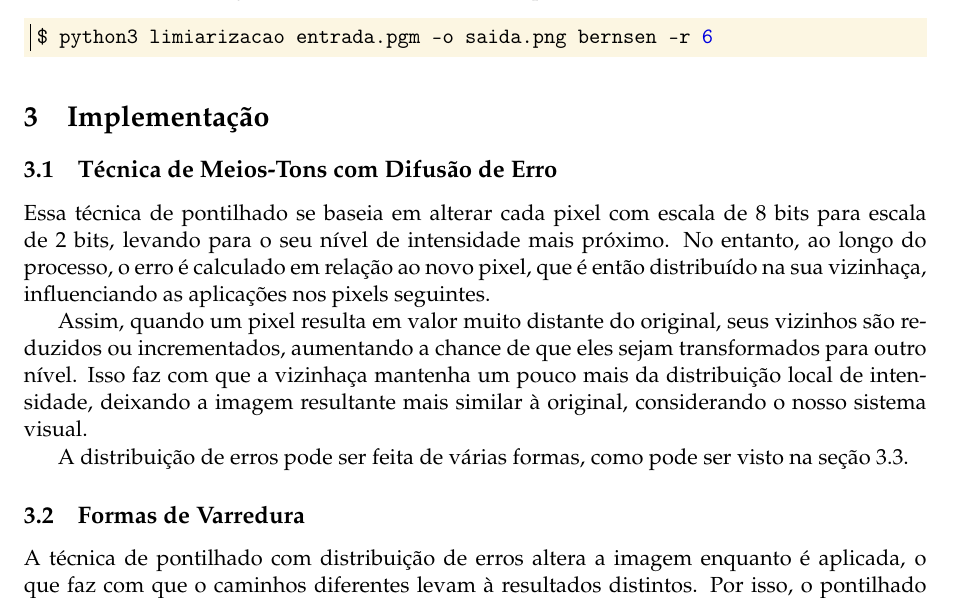
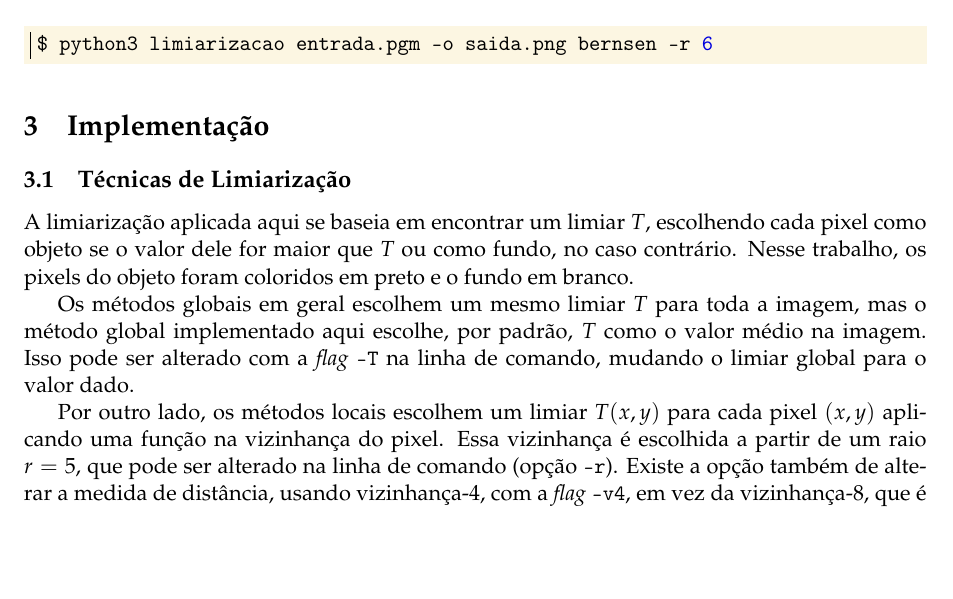
Before and after one commit to marmitar/MC920-Trabalho-3, a LaTeX problem sheet (relatorio/main.tex, which reads relatorio/textos/impl.tex): part of page 2 of 2, cut so that both start at the same text, the shorter picture padded with empty space. Compiled offline with pdfLaTeX.

Commit message:
Limiarização

```diff
--- a/relatorio/textos/impl.tex
+++ b/relatorio/textos/impl.tex
@@ -1,13 +1,12 @@
 \section{Implementação} \label{sec:impl}
 
-\subsection{Técnica de Meios-Tons com Difusão de Erro}
+\subsection{Técnicas de Limiarização}
 
-    Essa técnica de pontilhado se baseia em alterar cada pixel com escala de 8 bits para escala de 2 bits, levando para o seu nível de intensidade mais próximo. No entanto, ao longo do processo, o erro é calculado em relação ao novo pixel, que é então distribuído na sua vizinhaça, influenciando as aplicações nos pixels seguintes.
+    A limiarização aplicada aqui se baseia em encontrar um limiar $T$, escolhendo cada pixel como objeto se o valor dele for maior que $T$ ou como fundo, no caso contrário. Nesse trabalho, os pixels do objeto foram coloridos em preto e o fundo em branco.
 
-    Assim, quando um pixel resulta em valor muito distante do original, seus vizinhos são reduzidos ou incrementados, aumentando a chance de que eles sejam transformados para outro nível. Isso faz com que a vizinhaça mantenha um pouco mais da distribuição local de intensidade, deixando a imagem resultante mais similar à original, considerando o nosso sistema visual.
+    Os métodos globais em geral escolhem um mesmo limiar $T$ para toda a imagem, mas o método global implementado aqui escolhe, por padrão, $T$ como o valor médio na imagem. Isso pode ser alterado com a \textit{flag} \mintinline{bash}{-T} na linha de comando, mudando o limiar global para o valor dado.
 
-    A distribuição de erros pode ser feita de várias formas, como pode ser visto na \cref{sec:distribuicoes}.
+    Por outro lado, os métodos locais escolhem um limiar $T(x, y)$ para cada pixel $(x, y)$ aplicando uma função na vizinhança do pixel. Essa vizinhança é escolhida a partir de um raio $r = 5$, que pode ser alterado na linha de comando (opção \mintinline{bash}{-r}). Existe a opção também de alterar a medida de distância, usando vizinhança-4, com a \textit{flag} \mintinline{bash}{-v4}, em vez da vizinhança-8, que é o padrão.
 
-\subsection{Formas de Varredura} \label{sec:varredura}
+    Todos os métodos locais foram implementados em C, como discutido anteriormente, para uso com a função \mintinline{python3}{scipy.ndimage.generic_filter}. As bordas da imagem são extendidas com a opção \mintinline{python3}{"mirror"}, que reflete os pixels mais próximos da fronteira, mas sem repetir o pixel exatamente na fronteira.
 
-    A técnica de pontilhado com distribuição de erros altera a imagem enquanto é aplicada, o que faz com que o caminhos diferentes levam à resultados distintos. Por isso, o pontilhado foi implementado seguindo quatro formas de varredura, apresentadas na \cref{fig:varredura}. Apesar disso, as varreduras que serão mais discutidas aqui serão a unidirecional (\ref{fig:varredura:unidirecional}) e a alternada (\ref{fig:varredura:alternada}).
```
Also changed, not shown: relatorio/textos/impl.tex (32 more changed lines).
